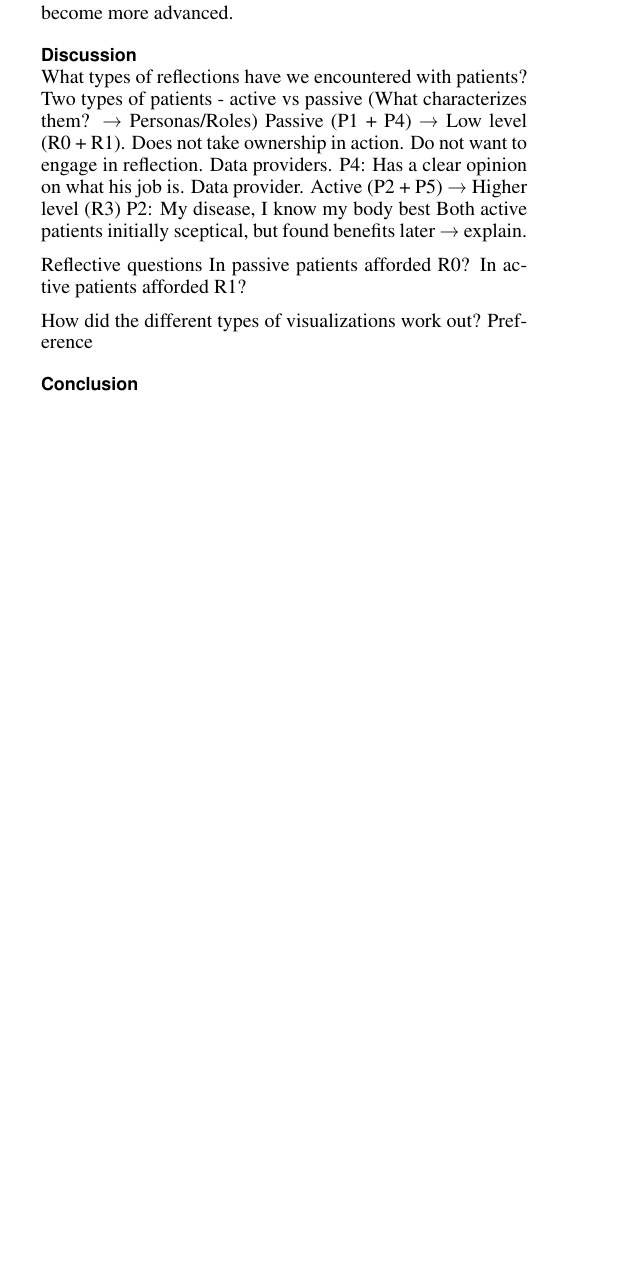
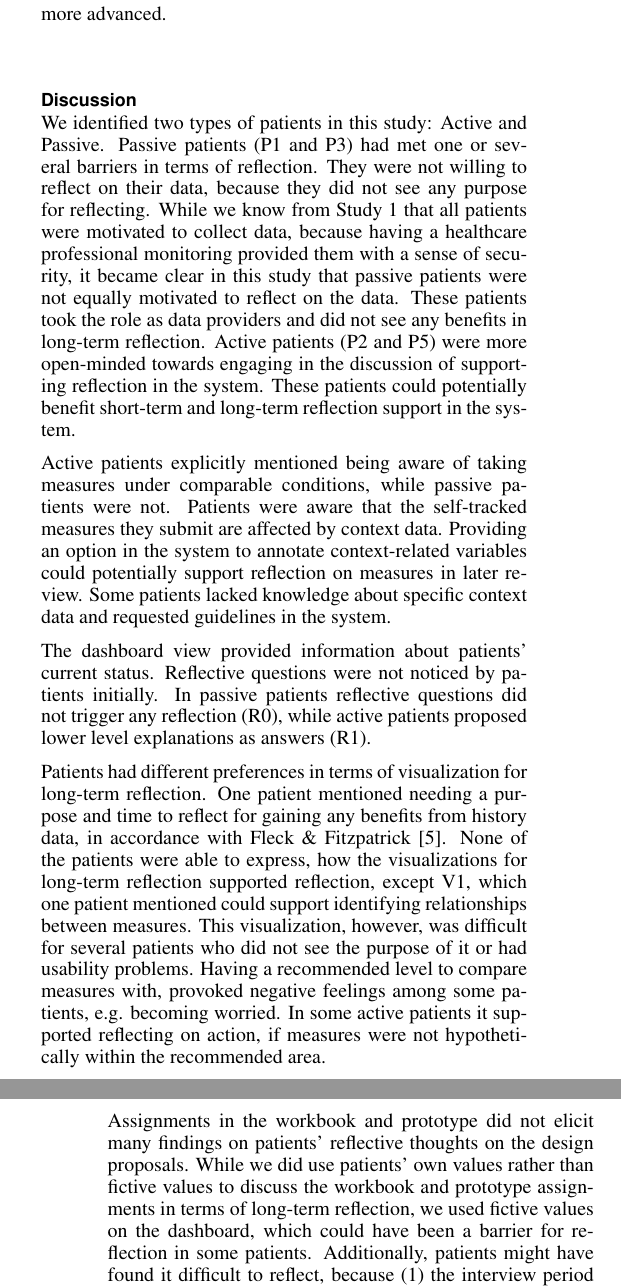
Before and after one commit to pwpe/Paper---TM, a LaTeX document (master.tex, which reads study2.tex): part of one column of page 8 of 9 before the commit and two parts of the columns of pages 8 and 9 of 9 after it, the two joined at a grey line, cut so that both start at the same text, the shorter picture padded with empty space. Compiled offline with pdfLaTeX.

Commit message:
latest study 2

```diff
--- a/study2.tex
+++ b/study2.tex
@@ -56,21 +54,14 @@ Providing patients with a recommended level that they could compare their measur
-Despite none of the patients initially expressed benefits in having access to history data, two patients (P2 and P5) changed their attitude after the prototype session. “There might be days where I sit with it and have an idea about what I’m looking for, which might trigger some thoughts” (P5). Others were more reluctant on reflecting. P3 did not see any benefits and found it troublesome, while P1 did not think it was his job to look at history data, “this is only for people who has to sit and analyse the numbers” (P1). V1 afforded finding relations between measures, “you can have them (measures) together and see how they affect one another” (P2). V3 was more attractive to others, who found it more concrete, “it (V3) is the one I get the quickest.. If you are in doubt what the colors mean, you can see them down there” (P5). PS6 thought that he would start with V2 and then use V1 when he had become more advanced.
+Despite none of the patients initially expressed benefits in having access to history data, two patients (P2 and P5) changed their attitude after the prototype session. “This gives more information about me (...) it’s nice to be able to go back.. Is it better than 14 days ago?” (P2) and “There might be days where I sit with it and have an idea about what I’m looking for, which might trigger some thoughts” (P5). Others were more reluctant on reflecting. P3 did not see any benefits and found it troublesome, while P1 did not think it was his job to look at history data, \textit{“this is only for people who has to sit and analyse the numbers”} (P1). V1 afforded finding relations between measures e.g. by comparing, “you can have them (measures) together and see how they affect one another” (P2). V3 was more attractive to others, who found it more concrete and provided a quick overview, \textit{“it (V3) is the one I get the quickest.. If you are in doubt what the colors mean, you can see them down there”} (P5). PS6 thought that he would start with V2 and then use V1 when he had become more advanced.
 
 \subsection{Discussion}
+We identified two types of patients in this study: Active and Passive. Passive patients (P1 and P3) had met one or several barriers in terms of reflection. They were not willing to reflect on their data, because they did not see any purpose for reflecting. While we know from Study 1 that all patients were motivated to collect data, because having a healthcare professional monitoring provided them with a sense of security, it became clear in this study that passive patients were not equally motivated to reflect on the data. These patients took the role as data providers and did not see any benefits in long-term reflection. Active patients (P2 and P5) were more open-minded towards engaging in the discussion of supporting reflection in the system. These patients could potentially benefit short-term and long-term reflection support in the system.
 
-What types of reflections have we encountered with patients?
-Two types of patients - active vs passive (What characterizes them? → Personas/Roles)
-Passive (P1 + P4) → Low level (R0 + R1). Does not take ownership in action. Do not want to engage in reflection. Data providers.
-P4: Has a clear opinion on what his job is. Data provider.
-Active (P2 + P5) → Higher level (R3)
-P2: My disease, I know my body best
-Both active patients initially sceptical, but found benefits later → explain.
+Active patients explicitly mentioned being aware of taking measures under comparable conditions, while passive patients were not. Patients were aware that the self-tracked measures they submit are affected by context data. Providing an option in the system to annotate context-related variables could potentially support reflection on measures in later review. Some patients lacked knowledge about specific context data and requested guidelines in the system.
 
-Reflective questions
-In passive patients afforded R0?
-In active patients afforded R1?
+The dashboard view provided information about patients’ current status. Reflective questions were not noticed by patients initially. In passive patients reflective questions did not trigger any reflection (R0), while active patients proposed lower level explanations as answers (R1).
 
-How did the different types of visualizations work out?
-Preference
+Patients had different preferences in terms of visualization for long-term reflection. One patient mentioned needing a purpose and time to reflect for gaining any benefits from history data, in accordance with Fleck \& Fitzpatrick \cite{Fleck}. None of the patients were able to express, how the visualizations for long-term reflection supported reflection, except V1, which one patient mentioned could support identifying relationships between measures. This visualization, however, was difficult for several patients who did not see the purpose of it or had usability problems. Having a recommended level to compare measures with, provoked negative feelings among some patients, e.g. becoming worried. In some active patients it supported reflecting on action, if measures were not hypothetically within the recommended area.
 
+Assignments in the workbook and prototype did not elicit many findings on patients’ reflective thoughts on the design proposals. While we did use patients’ own values rather than fictive values to discuss the workbook and prototype assignments in terms of long-term reflection, we used fictive values on the dashboard, which could have been a barrier for reflection in some patients. Additionally, patients might have found it difficult to reflect, because (1) the interview period was time-limited and (2) a reason (e.g. a worsening in health status) was needed to trigger reflection.
 
 \subsection{Conclusion}
```
Also changed, not shown: master.pdf, study2.tex (29 more changed lines), 3 other files.
